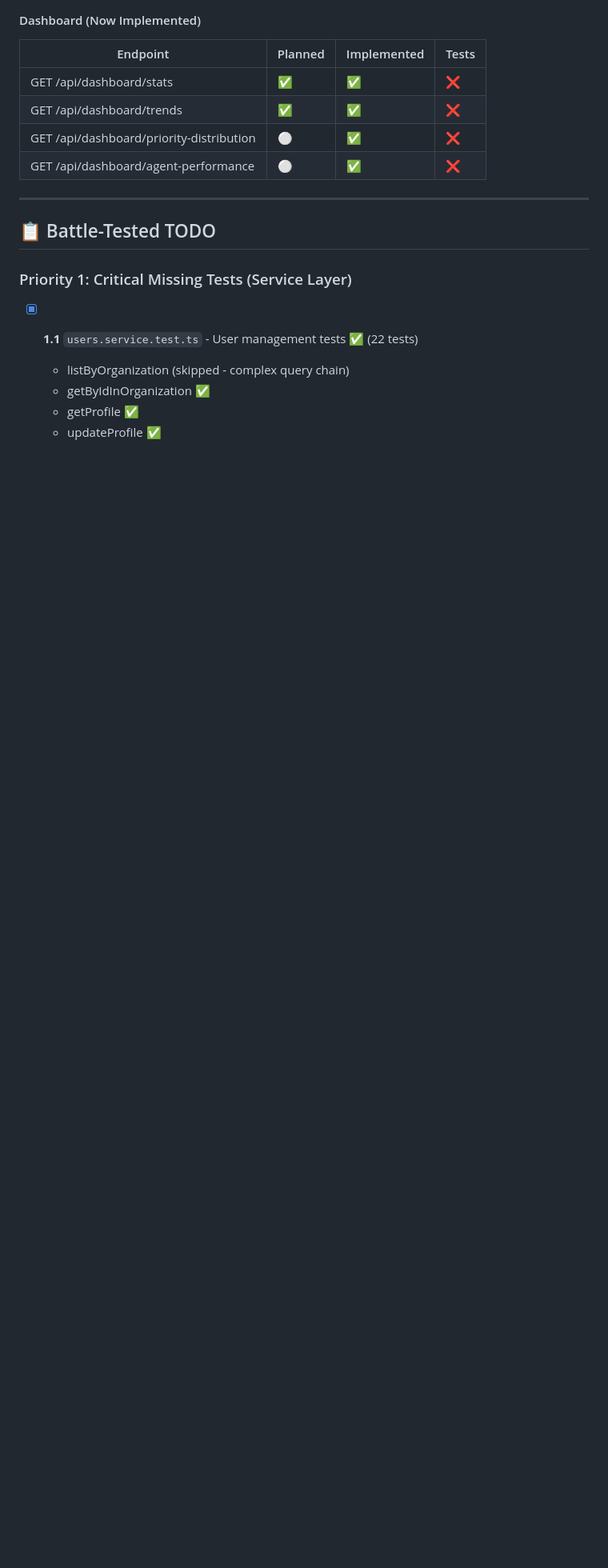
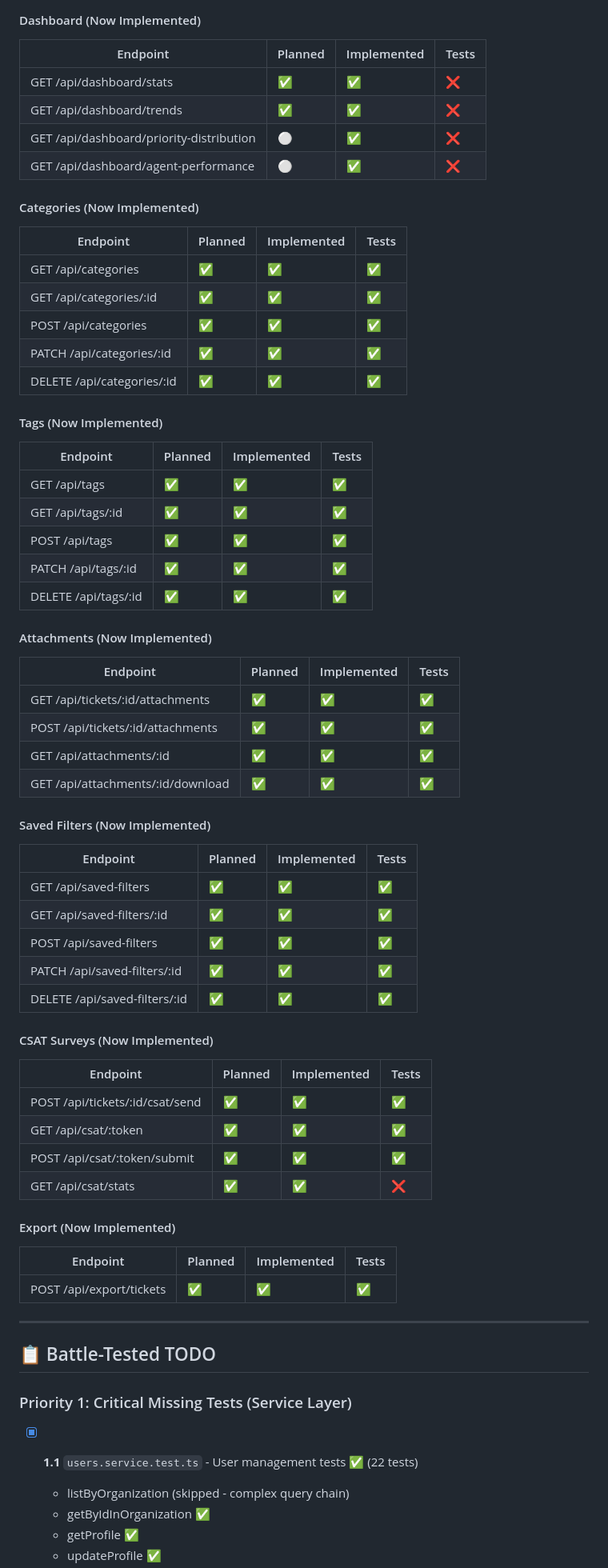
Before and after one commit to ehsan18t/insight-desk, a Markdown page: BATTLE-TESTED.md, the part around the change printed below. Shown: that part at 80% size. GitHub-like rendering; blank space fills up the shorter version.

```diff
--- a/BATTLE-TESTED.md
+++ b/BATTLE-TESTED.md
@@ -118,6 +124,54 @@
 | GET /api/dashboard/trends                | ✅       | ✅           | ❌     |
 | GET /api/dashboard/priority-distribution | ⚪       | ✅           | ❌     |
 | GET /api/dashboard/agent-performance     | ⚪       | ✅           | ❌     |
+
+#### Categories (Now Implemented)
+| Endpoint                   | Planned | Implemented | Tests |
+| -------------------------- | ------- | ----------- | ----- |
+| GET /api/categories        | ✅       | ✅           | ✅     |
+| GET /api/categories/:id    | ✅       | ✅           | ✅     |
+| POST /api/categories       | ✅       | ✅           | ✅     |
+| PATCH /api/categories/:id  | ✅       | ✅           | ✅     |
+| DELETE /api/categories/:id | ✅       | ✅           | ✅     |
+
+#### Tags (Now Implemented)
+| Endpoint             | Planned | Implemented | Tests |
+| -------------------- | ------- | ----------- | ----- |
+| GET /api/tags        | ✅       | ✅           | ✅     |
+| GET /api/tags/:id    | ✅       | ✅           | ✅     |
+| POST /api/tags       | ✅       | ✅           | ✅     |
+| PATCH /api/tags/:id  | ✅       | ✅           | ✅     |
+| DELETE /api/tags/:id | ✅       | ✅           | ✅     |
+
+#### Attachments (Now Implemented)
+| Endpoint                          | Planned | Implemented | Tests |
+| --------------------------------- | ------- | ----------- | ----- |
+| GET /api/tickets/:id/attachments  | ✅       | ✅           | ✅     |
+| POST /api/tickets/:id/attachments | ✅       | ✅           | ✅     |
+| GET /api/attachments/:id          | ✅       | ✅           | ✅     |
+| GET /api/attachments/:id/download | ✅       | ✅           | ✅     |
+
+#### Saved Filters (Now Implemented)
+| Endpoint                      | Planned | Implemented | Tests |
+| ----------------------------- | ------- | ----------- | ----- |
+| GET /api/saved-filters        | ✅       | ✅           | ✅     |
+| GET /api/saved-filters/:id    | ✅       | ✅           | ✅     |
+| POST /api/saved-filters       | ✅       | ✅           | ✅     |
+| PATCH /api/saved-filters/:id  | ✅       | ✅           | ✅     |
+| DELETE /api/saved-filters/:id | ✅       | ✅           | ✅     |
+
+#### CSAT Surveys (Now Implemented)
+| Endpoint                        | Planned | Implemented | Tests |
+| ------------------------------- | ------- | ----------- | ----- |
+| POST /api/tickets/:id/csat/send | ✅       | ✅           | ✅     |
+| GET /api/csat/:token            | ✅       | ✅           | ✅     |
+| POST /api/csat/:token/submit    | ✅       | ✅           | ✅     |
+| GET /api/csat/stats             | ✅       | ✅           | ❌     |
+
+#### Export (Now Implemented)
+| Endpoint                 | Planned | Implemented | Tests |
+| ------------------------ | ------- | ----------- | ----- |
+| POST /api/export/tickets | ✅       | ✅           | ✅     |
 
 ---
 
```
Also changed, not shown: other parts of BATTLE-TESTED.md (+75 -24 lines).
